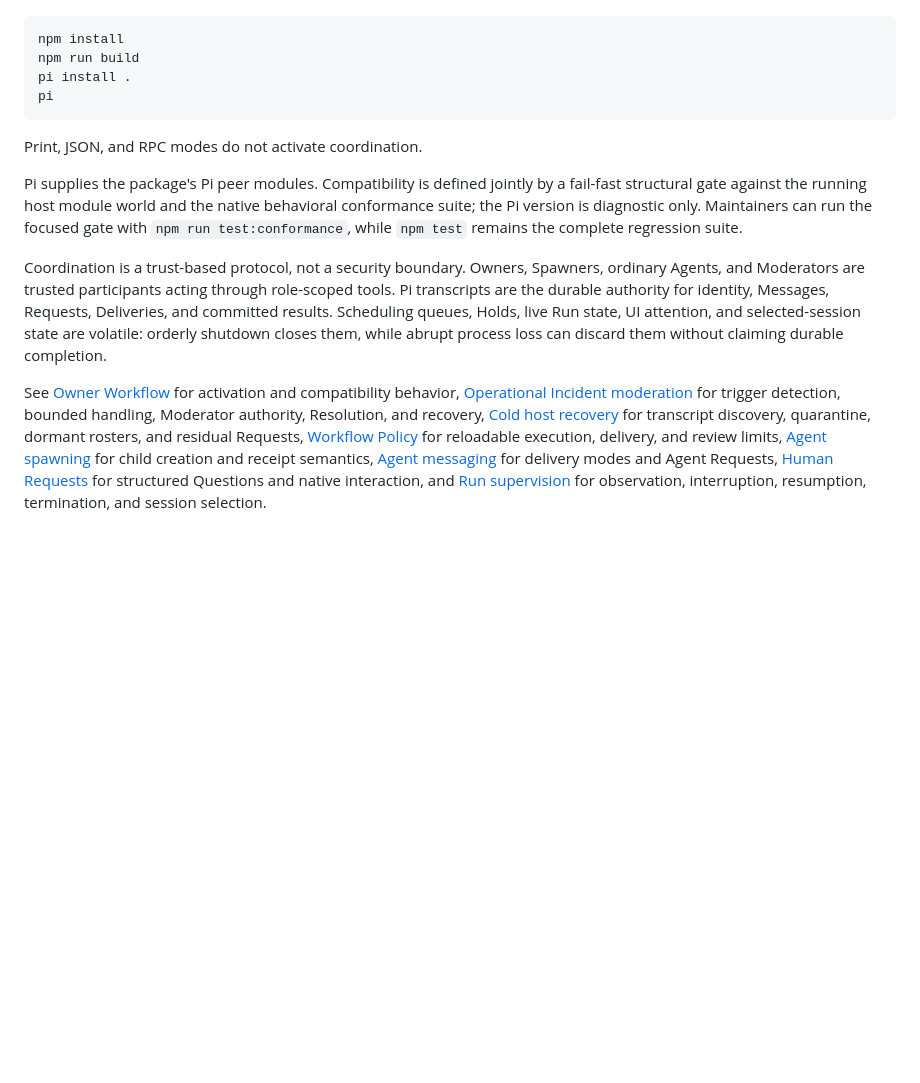
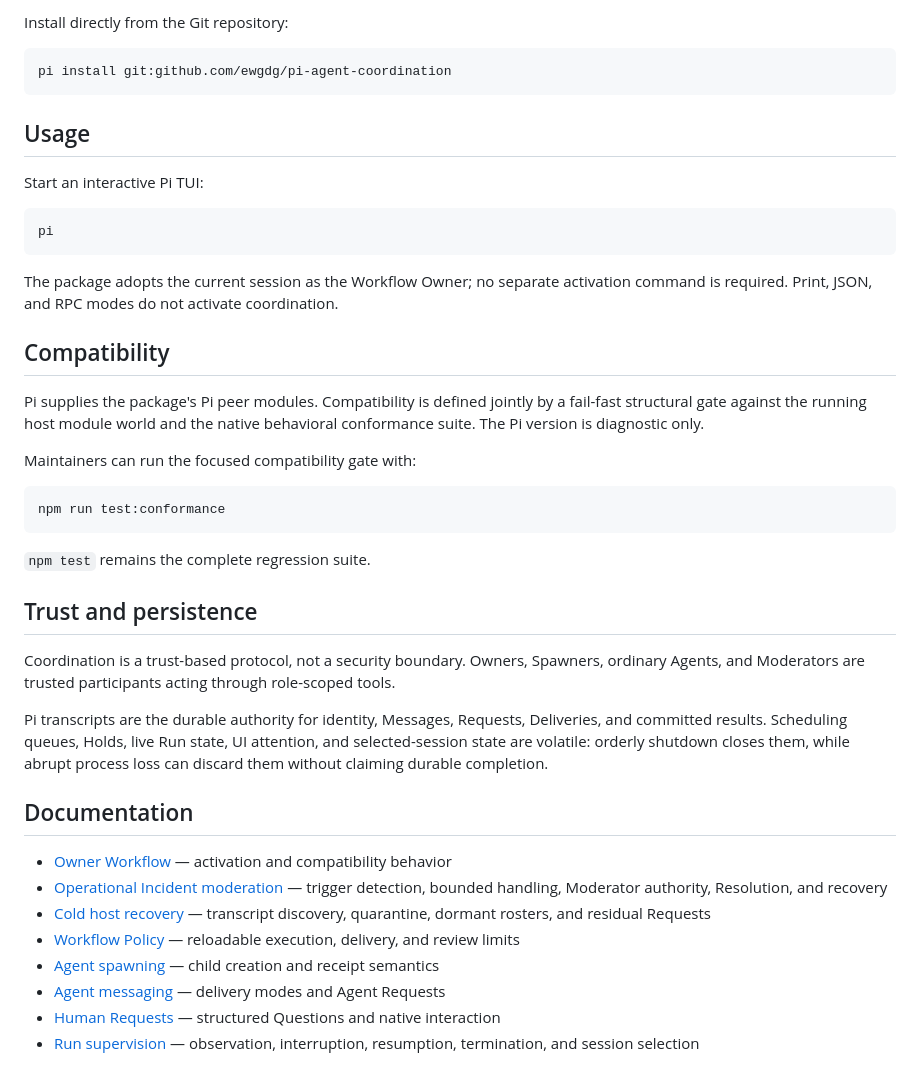
Before and after one commit to ewgdg/pi-agent-coordination, a Markdown page: README.md, the part around one of its changes. Rendered like a GitHub page; blank space fills up the shorter version.

Commit message:
docs(readme): improve structure and installation

````diff
--- a/README.md
+++ b/README.md
@@ -6,15 +20,44 @@ The package boots a Workflow in an interactive Pi TUI. It adopts the current ses
+Install directly from the Git repository:
 
 ```bash
-npm install
-npm run build
-pi install .
+pi install git:github.com/ewgdg/pi-agent-coordination
+```
+
+## Usage
+
+Start an interactive Pi TUI:
+
+```bash
 pi
 ```
 
-Print, JSON, and RPC modes do not activate coordination.
+The package adopts the current session as the Workflow Owner; no separate activation command is required. Print, JSON, and RPC modes do not activate coordination.
 
-Pi supplies the package's Pi peer modules. Compatibility is defined jointly by a fail-fast structural gate against the running host module world and the native behavioral conformance suite; the Pi version is diagnostic only. Maintainers can run the focused gate with `npm run test:conformance`, while `npm test` remains the complete regression suite.
+## Compatibility
 
-Coordination is a trust-based protocol, not a security boundary. Owners, Spawners, ordinary Agents, and Moderators are trusted participants acting through role-scoped tools. Pi transcripts are the durable authority for identity, Messages, Requests, Deliveries, and committed results. Scheduling queues, Holds, live Run state, UI attention, and selected-session state are volatile: orderly shutdown closes them, while abrupt process loss can discard them without claiming durable completion.
+Pi supplies the package's Pi peer modules. Compatibility is defined jointly by a fail-fast structural gate against the running host module world and the native behavioral conformance suite. The Pi version is diagnostic only.
 
-See [Owner Workflow](docs/owner-workflow.md) for activation and compatibility behavior, [Operational Incident moderation](docs/operational-incident-moderation.md) for trigger detection, bounded handling, Moderator authority, Resolution, and recovery, [Cold host recovery](docs/cold-host-recovery.md) for transcript discovery, quarantine, dormant rosters, and residual Requests, [Workflow Policy](docs/workflow-policy.md) for reloadable execution, delivery, and review limits, [Agent spawning](docs/agent-spawning.md) for child creation and receipt semantics, [Agent messaging](docs/agent-messaging.md) for delivery modes and Agent Requests, [Human Requests](docs/human-requests.md) for structured Questions and native interaction, and [Run supervision](docs/run-supervision.md) for observation, interruption, resumption, termination, and session selection.
+Maintainers can run the focused compatibility gate with:
+
+```bash
+npm run test:conformance
+```
+
+`npm test` remains the complete regression suite.
+
+## Trust and persistence
+
+Coordination is a trust-based protocol, not a security boundary. Owners, Spawners, ordinary Agents, and Moderators are trusted participants acting through role-scoped tools.
+
+Pi transcripts are the durable authority for identity, Messages, Requests, Deliveries, and committed results. Scheduling queues, Holds, live Run state, UI attention, and selected-session state are volatile: orderly shutdown closes them, while abrupt process loss can discard them without claiming durable completion.
+
+## Documentation
+
+- [Owner Workflow](docs/owner-workflow.md) — activation and compatibility behavior
+- [Operational Incident moderation](docs/operational-incident-moderation.md) — trigger detection, bounded handling, Moderator authority, Resolution, and recovery
+- [Cold host recovery](docs/cold-host-recovery.md) — transcript discovery, quarantine, dormant rosters, and residual Requests
+- [Workflow Policy](docs/workflow-policy.md) — reloadable execution, delivery, and review limits
+- [Agent spawning](docs/agent-spawning.md) — child creation and receipt semantics
+- [Agent messaging](docs/agent-messaging.md) — delivery modes and Agent Requests
+- [Human Requests](docs/human-requests.md) — structured Questions and native interaction
+- [Run supervision](docs/run-supervision.md) — observation, interruption, resumption, termination, and session selection
````
Also changed, not shown: other parts of README.md (+15 -1 lines).
